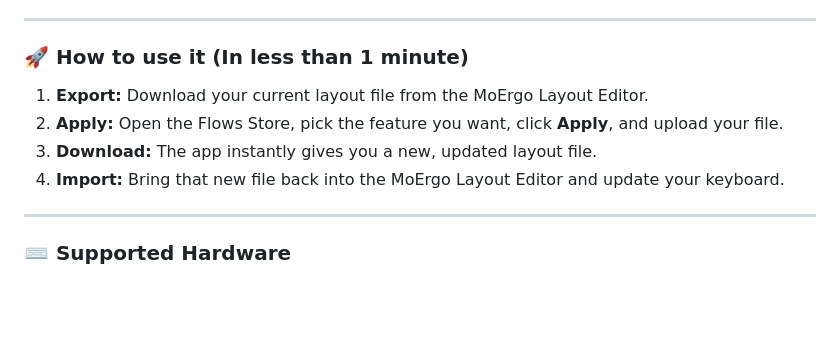
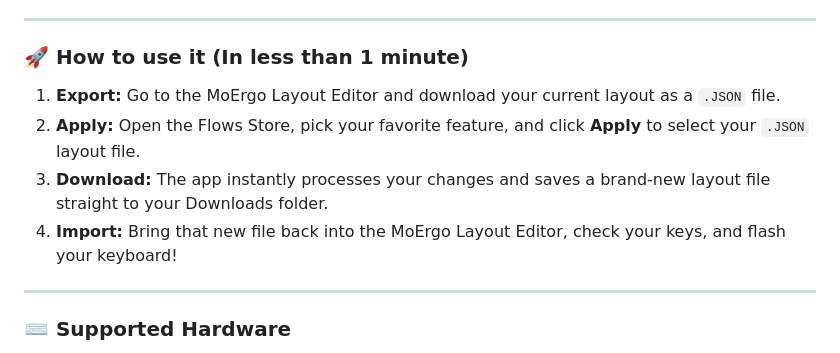
Before and after one commit to moosylog/flows4json, a Markdown page: README.md, the part around the change. GitHub-like rendering; blank space fills up the shorter version.

```diff
--- a/README.md
+++ b/README.md
@@ -48,10 +48,10 @@ Instead of reading a long tutorial, you just pick a Flow, answer a few simple qu
 
 ### 🚀 How to use it (In less than 1 minute)
 
-1. **Export:** Download your current layout file from the MoErgo Layout Editor.
-2. **Apply:** Open the Flows Store, pick the feature you want, click **Apply**, and upload your file.
-3. **Download:** The app instantly gives you a new, updated layout file.
-4. **Import:** Bring that new file back into the MoErgo Layout Editor and update your keyboard.
+1. **Export:** Go to the MoErgo Layout Editor and download your current layout as a `.JSON` file.
+2. **Apply:** Open the Flows Store, pick your favorite feature, and click **Apply** to select your `.JSON` layout file.
+3. **Download:** The app instantly processes your changes and saves a brand-new layout file straight to your Downloads folder.
+4. **Import:** Bring that new file back into the MoErgo Layout Editor, check your keys, and flash your keyboard!
 
 ---
 
```
